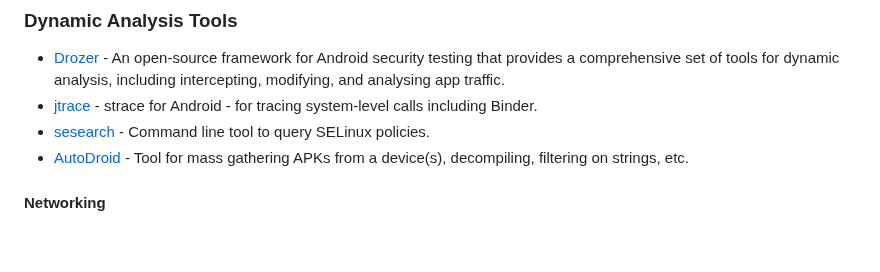
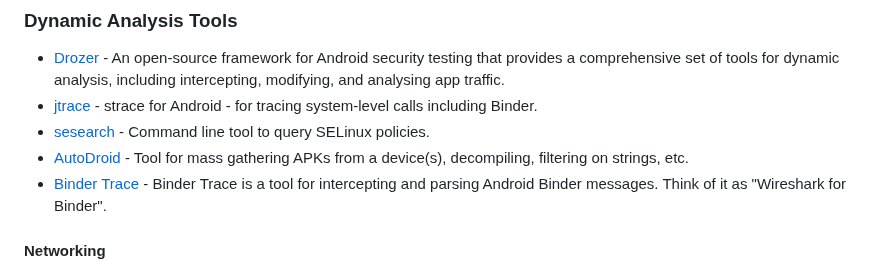
Before and after one commit to user1342/Awesome-Android-Reverse-Engineering, a Markdown page: README.md, the part around the change. Drawn GitHub-style; blank space fills up the shorter version.

Commit message:
Binder Trace by F0
Signed-off-by: James Stevenson <28961606+user1342@users.noreply.github.com>

```diff
--- a/README.md
+++ b/README.md
@@ -87,6 +87,7 @@ Awesome-Android-Reverse-Engineering is an amazing list for people who work in ta
 - [jtrace](http://newandroidbook.com/tools/jtrace.html) - strace for Android - for tracing system-level calls including Binder.
 - [sesearch](https://linux.die.net/man/1/sesearch) - Command line tool to query SELinux policies.
 - [AutoDroid](https://github.com/user1342/AutoDroid) - Tool for mass gathering APKs from a device(s), decompiling, filtering on strings, etc.
+- [Binder Trace](https://github.com/foundryzero/binder-trace) - Binder Trace is a tool for intercepting and parsing Android Binder messages. Think of it as "Wireshark for Binder".
 
 #### Networking
 - [Burp Suite](https://portswigger.net/burp "Burp Suite") - A popular commercial web security testing tool that can be used for analysing network traffic of Android apps for potential security vulnerabilities.
```
